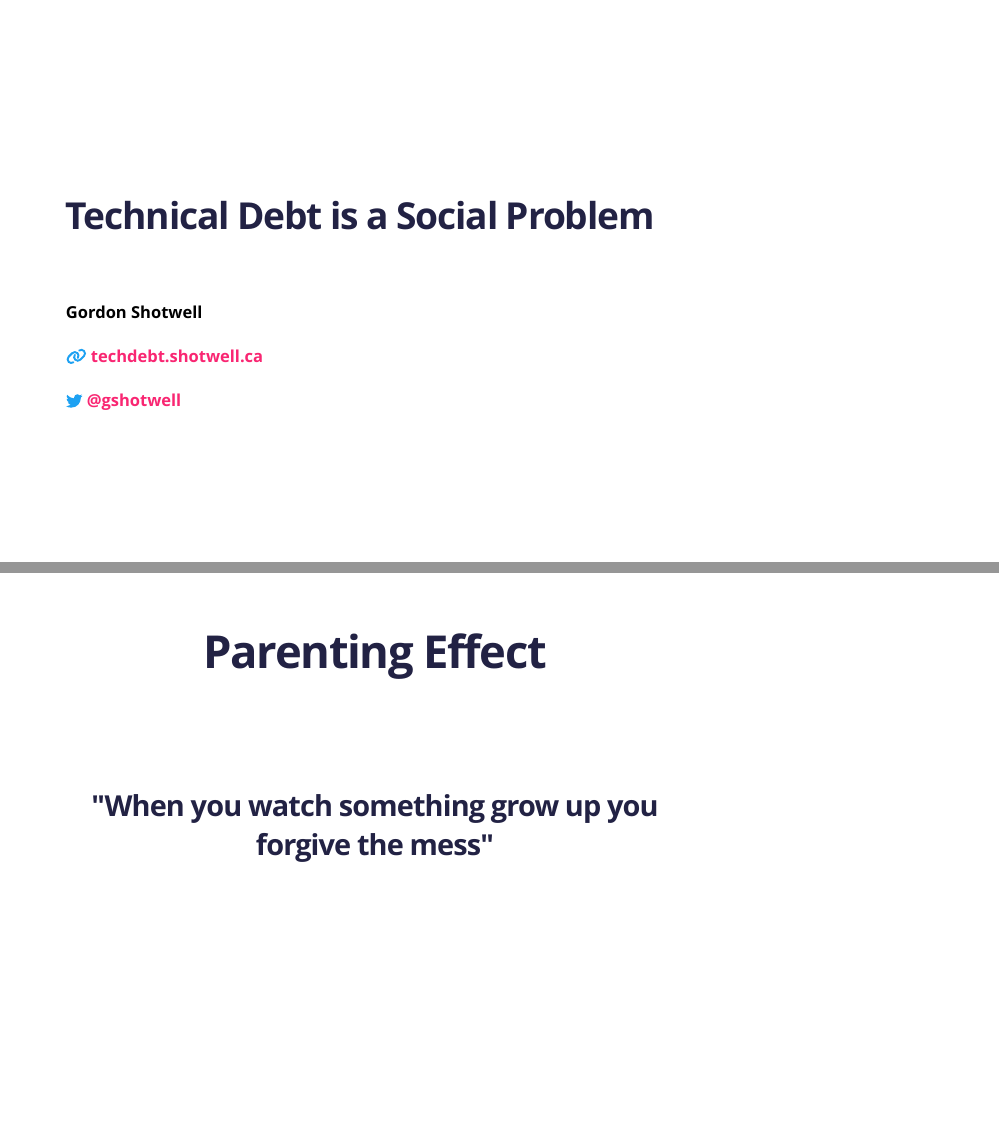
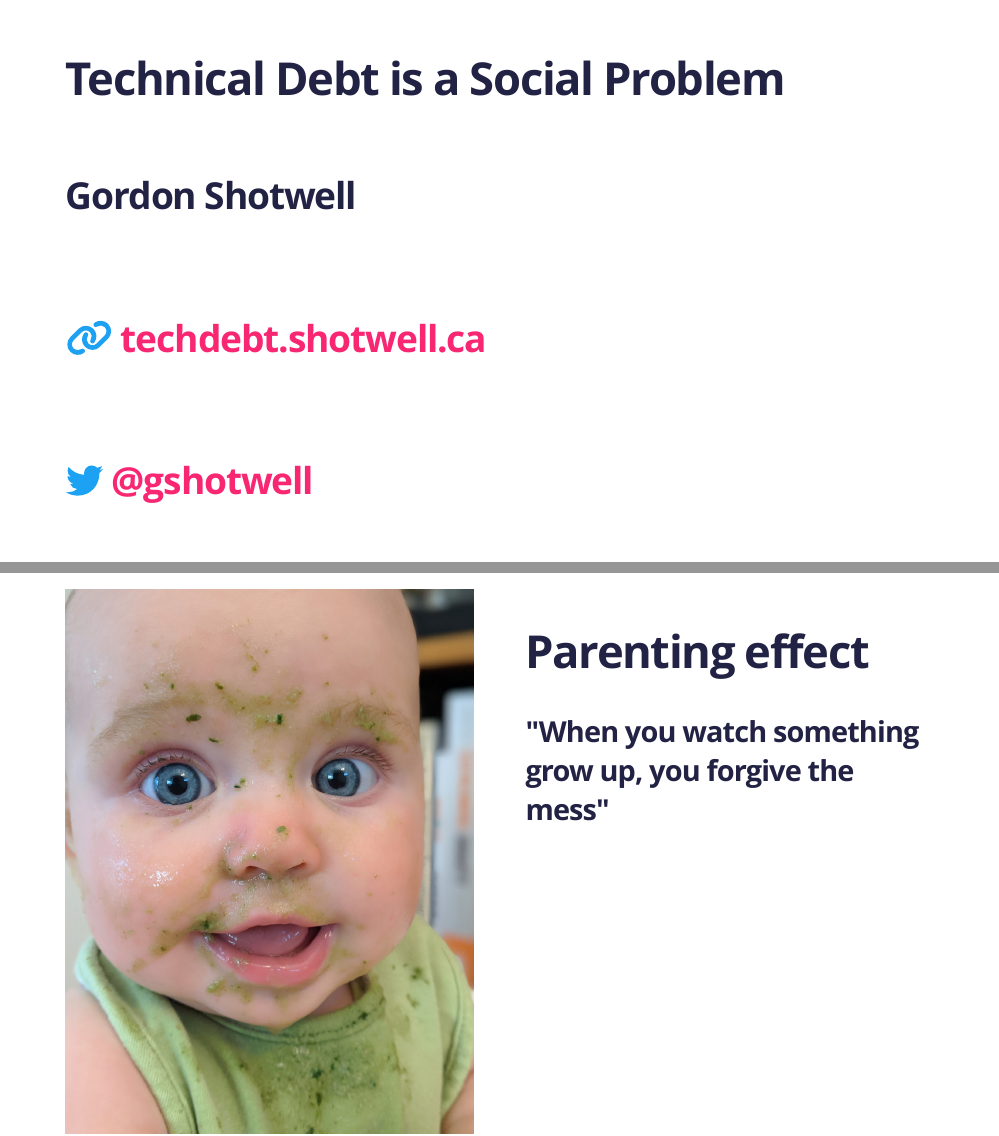
Before and after one commit to gshotwell/technical_debt, an R Markdown document (index.Rmd): pages 2 and 8 of 27, joined at a grey line. Rendered offline with R 4.5, knitr and Pandoc, with nearby package versions; the slides are laid out offline by our stand-in for remark.js, each with all of its steps uncovered, in fonts that may differ from those the slides ask for, and without slide numbers, shadows or browser add-ons.

Commit message:
Use correct aspect ratio

````diff
--- a/index.Rmd
+++ b/index.Rmd
@@ -5,6 +5,8 @@ output:
   xaringan::moon_reader:
     css: ["default", "socure.css", "socure-fonts.css"]
     seal: false
+    nature:
+      ratio: "16:9"
     includes:
       after_body: insert-logo.html
 ---
@@ -16,15 +18,14 @@ class: bottom, hide-logo
 
 .boxed[Technical Debt is a Social Problem<br><br>]
 ---
-class: middle
 
-## Technical Debt is a Social Problem
+# Technical Debt is a Social Problem
 
-#### Gordon Shotwell
+## Gordon Shotwell
 
-#### `r fontawesome::fa("link", fill = "#1DA1F2")`   [techdebt.shotwell.ca](techdebt.shotwell.ca)
+## `r fontawesome::fa("link", fill = "#1DA1F2")`   [techdebt.shotwell.ca](techdebt.shotwell.ca)
 
-#### `r fontawesome::fa("twitter", fill = "#1DA1F2")` [@gshotwell](https://twitter.com/gshotwell)
+## `r fontawesome::fa("twitter", fill = "#1DA1F2")` [@gshotwell](https://twitter.com/gshotwell)
 ---
 class: middle, center
 
@@ -92,14 +93,24 @@ class: center
 knitr::include_graphics("imgs/poang.jpg")
 ```
 ---
-class:  center
-# Parenting Effect
-<br><br>
-### "When you watch something grow up you forgive the mess"
+class:  middle
+
+.pull-left[
+```{r, echo = FALSE, out.width = "500px"}
+knitr::include_graphics("imgs/sumi_spinach.jpg")
+```
+]
+
+.pull-right[
+# Parenting effect
+### "When you watch something grow up, you forgive the mess"
+]
+
+
 ---
 class: center
 background-image: url("imgs/sumi_spinach.jpg")
-background-size: cover
+background-size: contain
 ---
 
 # Build delightful products
````
Also changed, not shown: index.html, index.Rmd (18 more changed lines).
